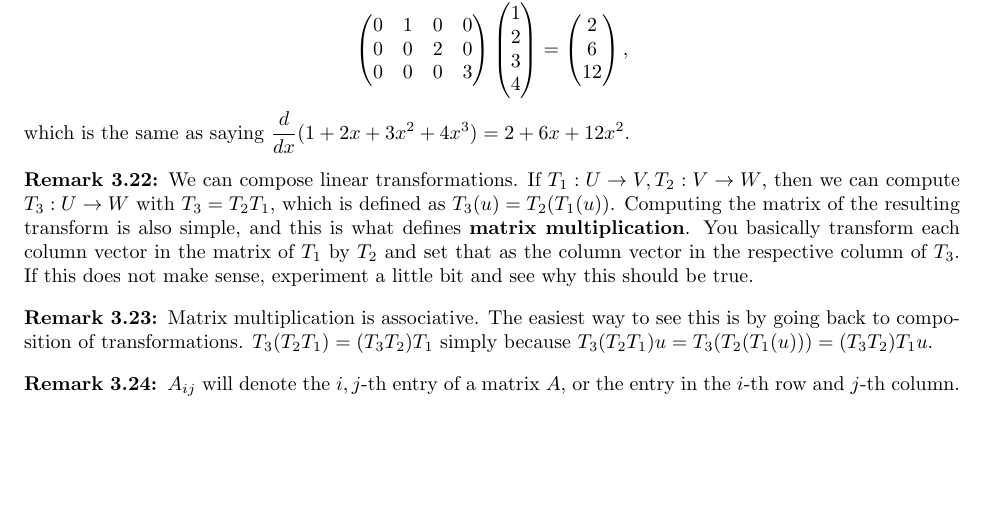
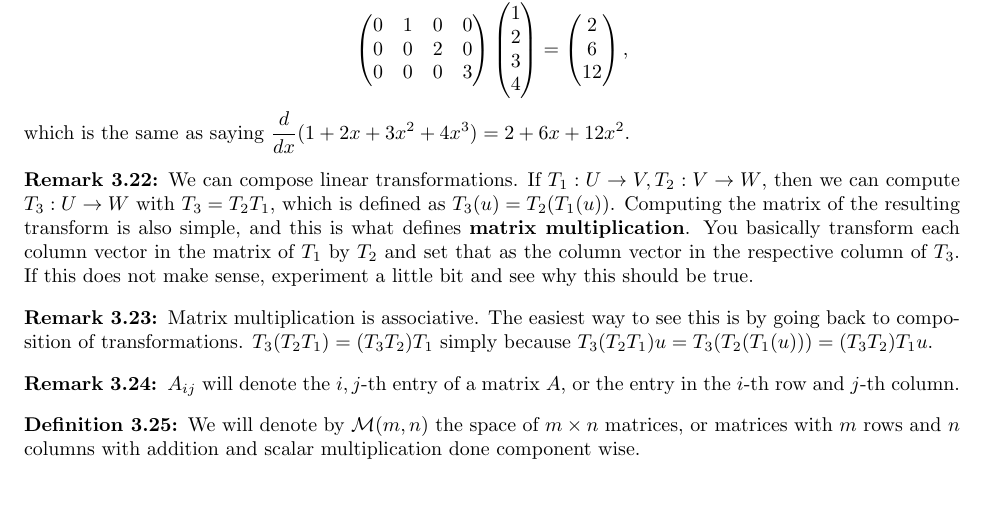
Before and after one commit to incertia/notes, a LaTeX document (math416.tex, which reads vectorspace.tex): part of page 10 of 11, cut so that both start at the same text. Compiled offline with pdfLaTeX.

Commit message:
i did something here

```diff
--- a/vectorspace.tex
+++ b/vectorspace.tex
@@ -295,3 +295,9 @@ u$.
 $A_{ij}$ will denote the $i,j$-th entry of a matrix $A$, or the entry in
 the $i$-th row and $j$-th column.
 \end{rem}
+
+\begin{df}
+We will denote by $\mathcal{M}(m, n)$ the space of $m \times n$
+matrices, or matrices with $m$ rows and $n$ columns with addition and
+scalar multiplication done component wise.
+\end{df}
```
